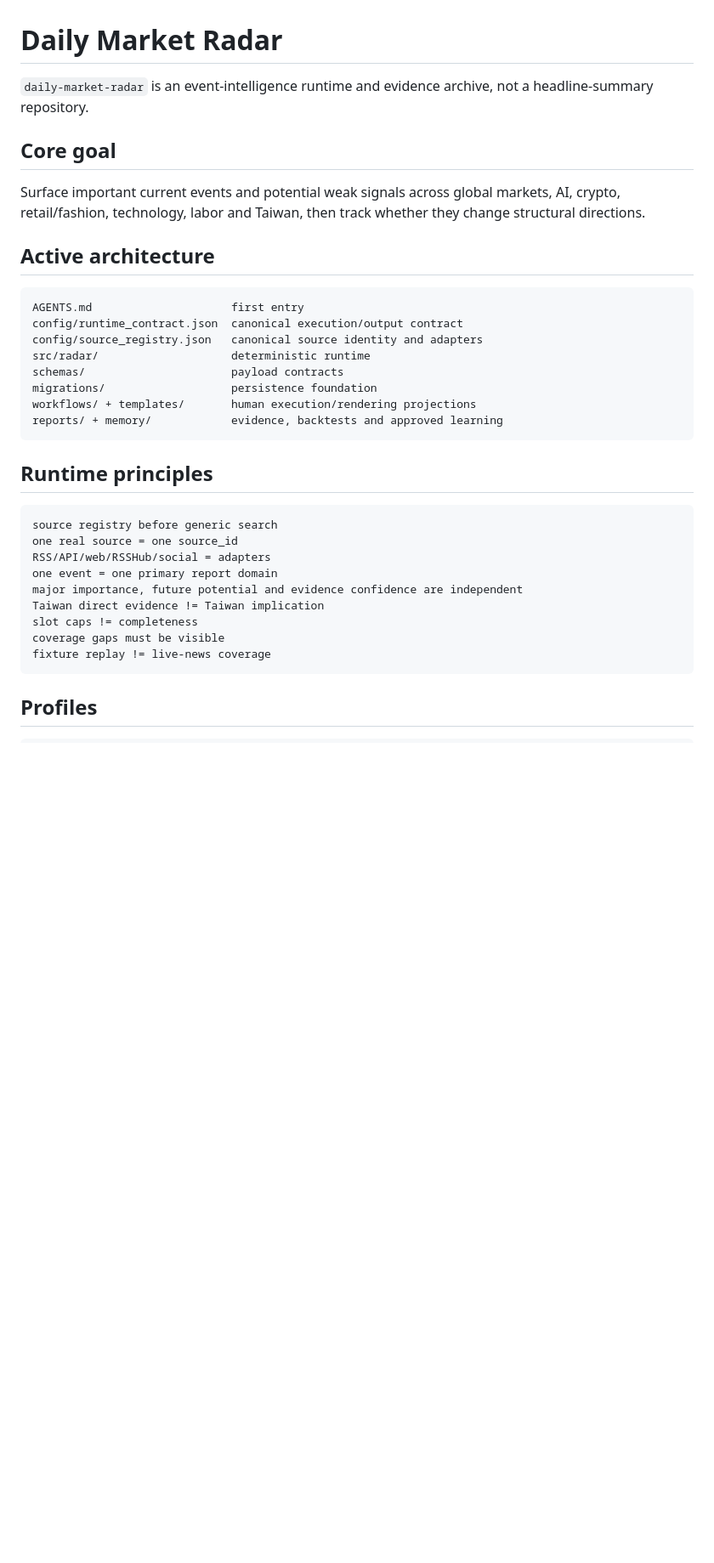
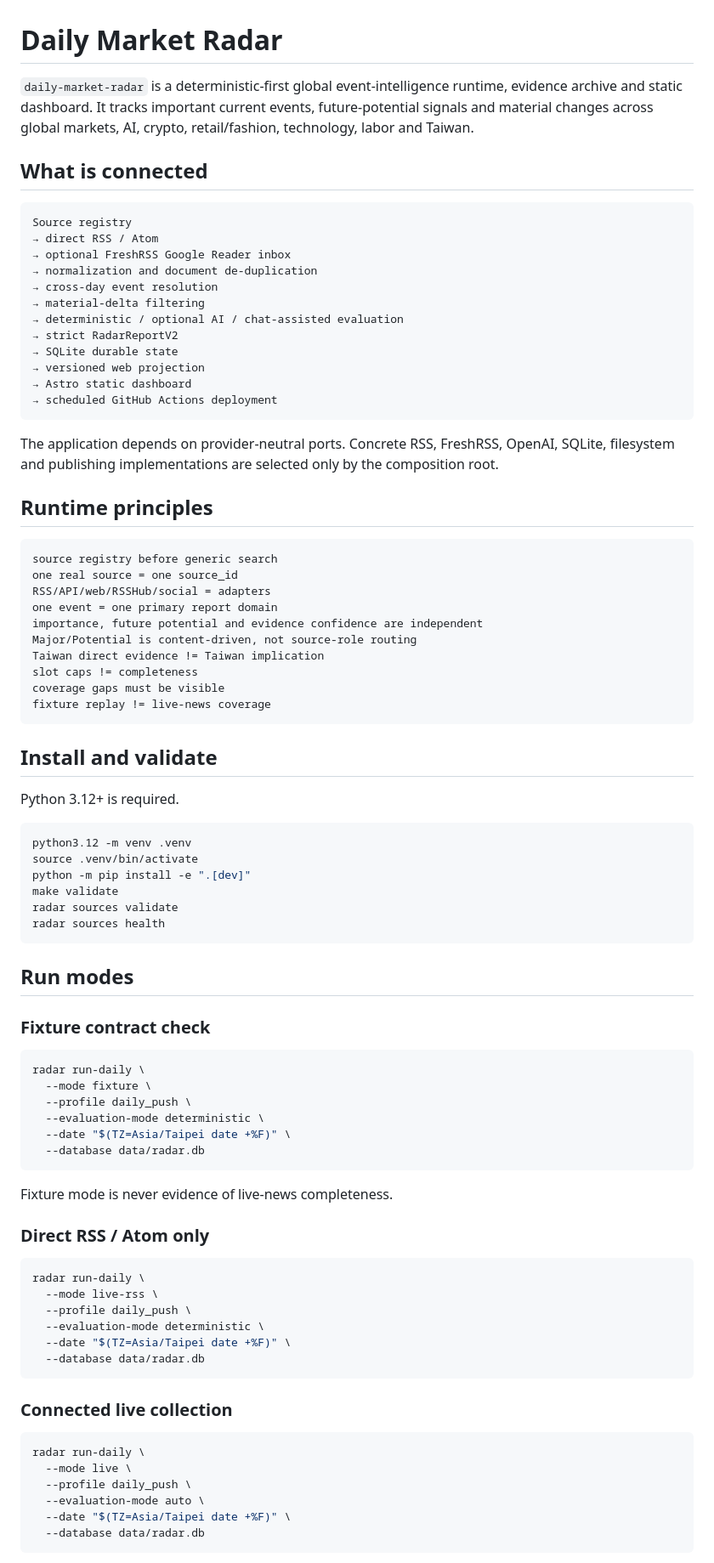
Before and after one commit to o00362002/daily-market-radar, a Markdown page: README.md, the part around one of its changes. Shown at 85% size. GitHub-like rendering; blank space fills up the shorter version.

Commit message:
docs: align README with connected runtime

````diff
--- a/README.md
+++ b/README.md
@@ -1,23 +1,25 @@
 # Daily Market Radar
 
-`daily-market-radar` is an event-intelligence runtime and evidence archive, not a headline-summary repository.
+`daily-market-radar` is a deterministic-first global event-intelligence runtime, evidence archive and static dashboard. It tracks important current events, future-potential signals and material changes across global markets, AI, crypto, retail/fashion, technology, labor and Taiwan.
 
-## Core goal
-
-Surface important current events and potential weak signals across global markets, AI, crypto, retail/fashion, technology, labor and Taiwan, then track whether they change structural directions.
-
-## Active architecture
+## What is connected
 
 ```text
-AGENTS.md                     first entry
-config/runtime_contract.json  canonical execution/output contract
-config/source_registry.json   canonical source identity and adapters
-src/radar/                    deterministic runtime
-schemas/                      payload contracts
-migrations/                   persistence foundation
-workflows/ + templates/       human execution/rendering projections
-reports/ + memory/            evidence, backtests and approved learning
+Source registry
+→ direct RSS / Atom
+→ optional FreshRSS Google Reader inbox
+→ normalization and document de-duplication
+→ cross-day event resolution
+→ material-delta filtering
+→ deterministic / optional AI / chat-assisted evaluation
+→ strict RadarReportV2
+→ SQLite durable state
+→ versioned web projection
+→ Astro static dashboard
+→ scheduled GitHub Actions deployment
 ```
+
+The application depends on provider-neutral ports. Concrete RSS, FreshRSS, OpenAI, SQLite, filesystem and publishing implementations are selected only by the composition root.
 
 ## Runtime principles
 
@@ -26,11 +28,61 @@ source registry before generic search
 one real source = one source_id
 RSS/API/web/RSSHub/social = adapters
 one event = one primary report domain
-major importance, future potential and evidence confidence are independent
+importance, future potential and evidence confidence are independent
+Major/Potential is content-driven, not source-role routing
 Taiwan direct evidence != Taiwan implication
 slot caps != completeness
 coverage gaps must be visible
 fixture replay != live-news coverage
 ```
 
-## Profiles
+## Install and validate
+
+Python 3.12+ is required.
+
+```bash
+python3.12 -m venv .venv
+source .venv/bin/activate
+python -m pip install -e ".[dev]"
+make validate
+radar sources validate
+radar sources health
+```
+
+## Run modes
+
+### Fixture contract check
+
+```bash
+radar run-daily \
+  --mode fixture \
+  --profile daily_push \
+  --evaluation-mode deterministic \
+  --date "$(TZ=Asia/Taipei date +%F)" \
+  --database data/radar.db
+```
+
+Fixture mode is never evidence of live-news completeness.
+
+### Direct RSS / Atom only
+
+```bash
+radar run-daily \
+  --mode live-rss \
+  --profile daily_push \
+  --evaluation-mode deterministic \
+  --date "$(TZ=Asia/Taipei date +%F)" \
+  --database data/radar.db
+```
+
+### Connected live collection
+
+```bash
+radar run-daily \
+  --mode live \
+  --profile daily_push \
+  --evaluation-mode auto \
+  --date "$(TZ=Asia/Taipei date +%F)" \
+  --database data/radar.db
+```
+
````
Also changed, not shown: other parts of README.md (+56 -46 lines).
